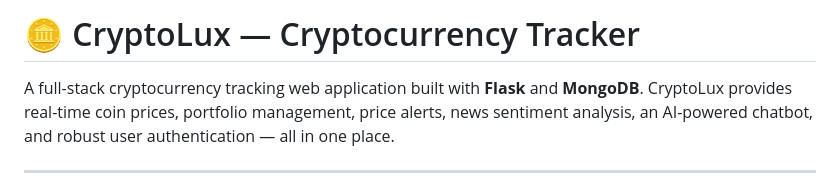
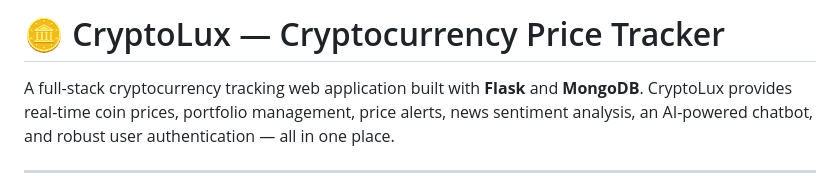
Before and after one commit to vinitsonawane45/crypto-currency-tracker, a Markdown page: README.md, the part around the change. Drawn GitHub-style.

```diff
--- a/README.md
+++ b/README.md
@@ -1,4 +1,4 @@
-# 🪙 CryptoLux — Cryptocurrency Tracker
+# 🪙 CryptoLux — Cryptocurrency Price Tracker
 
 A full-stack cryptocurrency tracking web application built with **Flask** and **MongoDB**. CryptoLux provides real-time coin prices, portfolio management, price alerts, news sentiment analysis, an AI-powered chatbot, and robust user authentication — all in one place.
 
```
